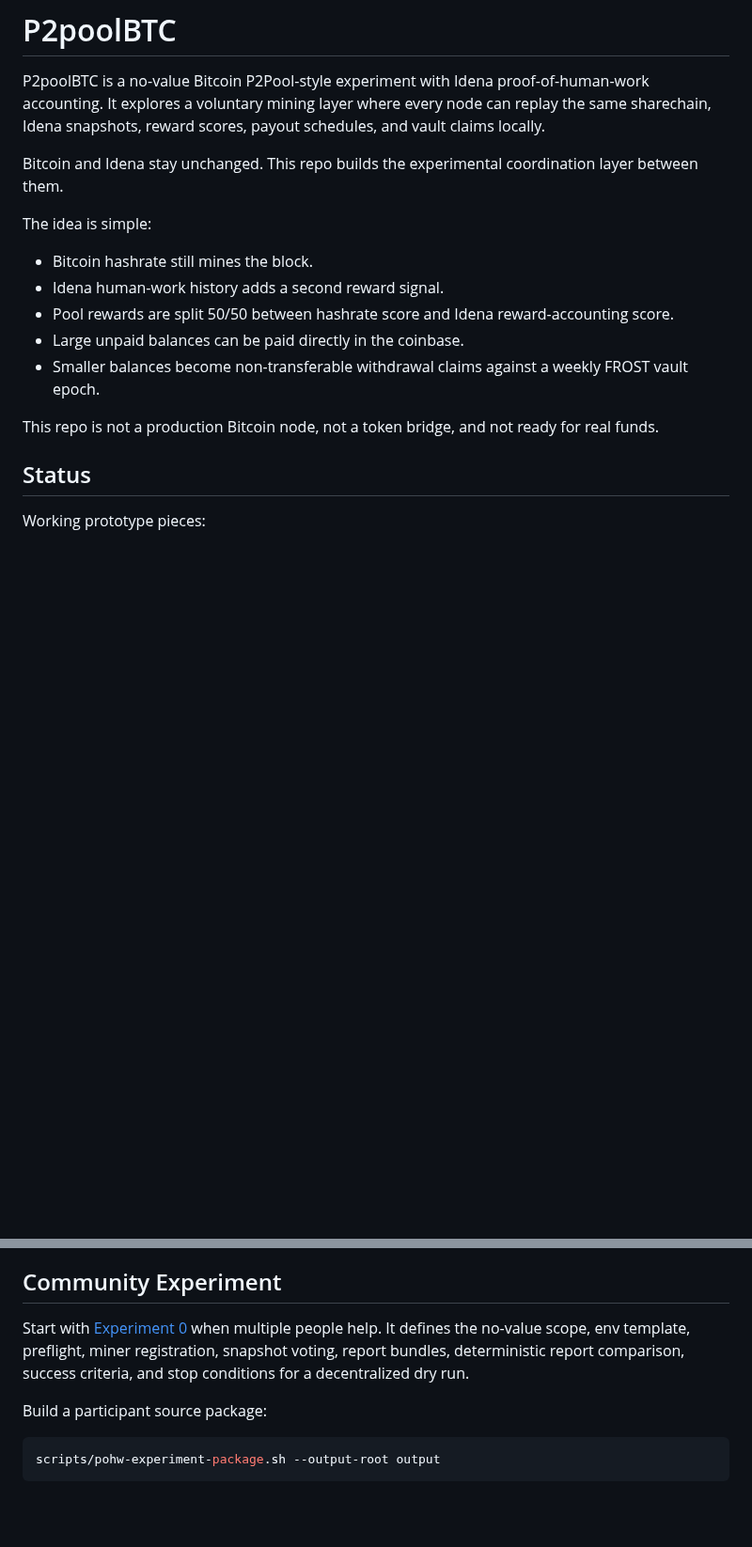
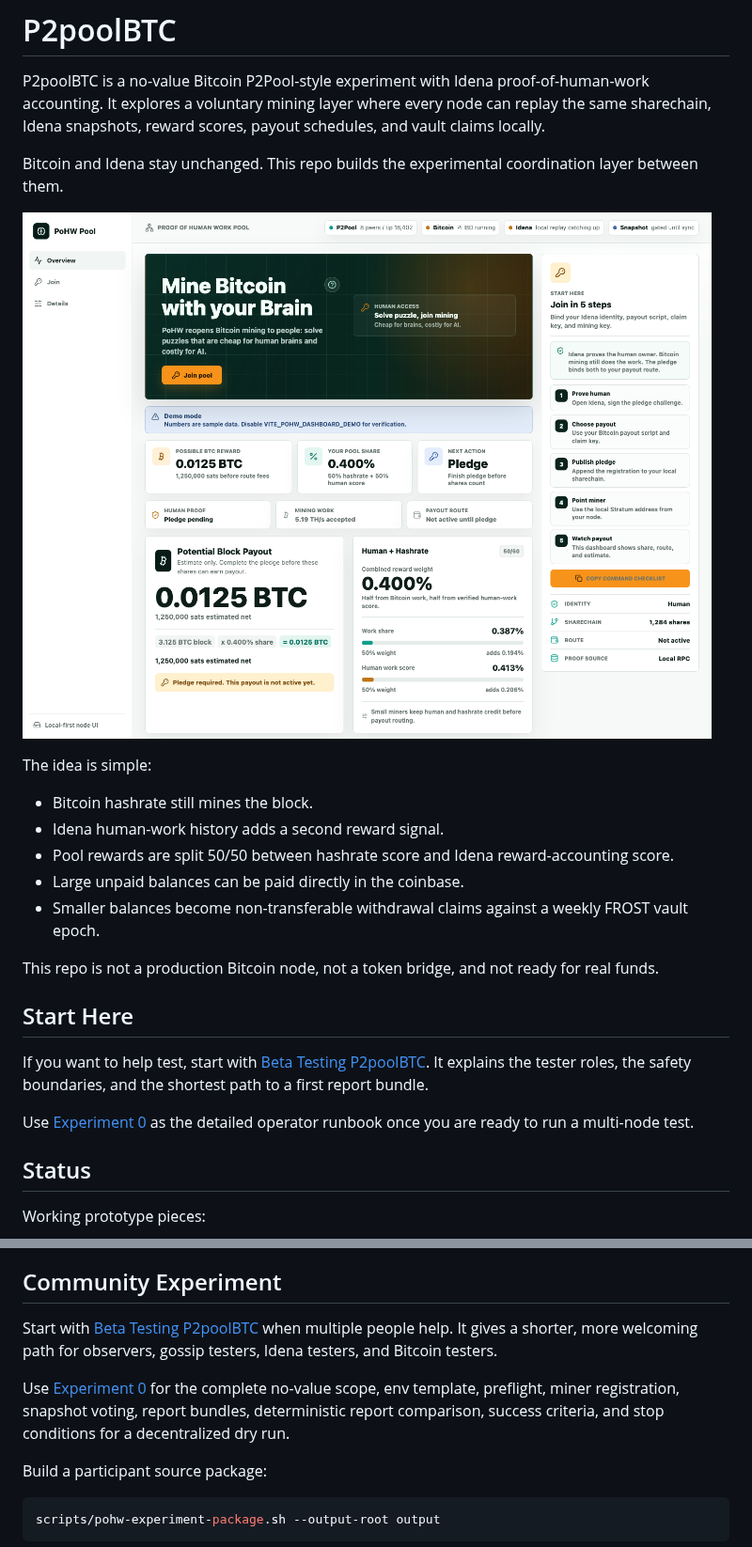
Before and after one commit to ubiubi18/P2poolBTC, a Markdown page: README.md, 2 parts joined by grey strips. Shown at 94% size. Rendered like a GitHub page; pictures changed too: docs/screenshots/p2poolbtc-dashboard-demo.png (added); blank space fills up the shorter version.

Commit message:
Add beta tester onboarding

```diff
--- a/README.md
+++ b/README.md
@@ -4,6 +4,8 @@ P2poolBTC is a no-value Bitcoin P2Pool-style experiment with Idena proof-of-huma
 It explores a voluntary mining layer where every node can replay the same sharechain, Idena snapshots, reward scores, payout schedules, and vault claims locally.
 
 Bitcoin and Idena stay unchanged. This repo builds the experimental coordination layer between them.
+
+![P2poolBTC dashboard demo](docs/screenshots/p2poolbtc-dashboard-demo.png)
 
 The idea is simple:
 
@@ -14,6 +16,12 @@ The idea is simple:
 - Smaller balances become non-transferable withdrawal claims against a weekly FROST vault epoch.
 
 This repo is not a production Bitcoin node, not a token bridge, and not ready for real funds.
+
+## Start Here
+
+If you want to help test, start with [Beta Testing P2poolBTC](BETA-TESTING.md). It explains the tester roles, the safety boundaries, and the shortest path to a first report bundle.
+
+Use [Experiment 0](EXPERIMENT-0.md) as the detailed operator runbook once you are ready to run a multi-node test.
 
 ## Status
 
@@ -77,7 +85,9 @@ Keep Bitcoin and Idena RPC on loopback. Expose gossip, dashboard, or Stratum onl
 
 ## Community Experiment
 
-Start with [Experiment 0](EXPERIMENT-0.md) when multiple people help. It defines the no-value scope, env template, preflight, miner registration, snapshot voting, report bundles, deterministic report comparison, success criteria, and stop conditions for a decentralized dry run.
+Start with [Beta Testing P2poolBTC](BETA-TESTING.md) when multiple people help. It gives a shorter, more welcoming path for observers, gossip testers, Idena testers, and Bitcoin testers.
+
+Use [Experiment 0](EXPERIMENT-0.md) for the complete no-value scope, env template, preflight, miner registration, snapshot voting, report bundles, deterministic report comparison, success criteria, and stop conditions for a decentralized dry run.
 
 Build a participant source package:
 
```
Also changed, not shown: BETA-TESTING.md (added, +165 -0 lines), EXPERIMENT-0.md (+11 -1 lines).
